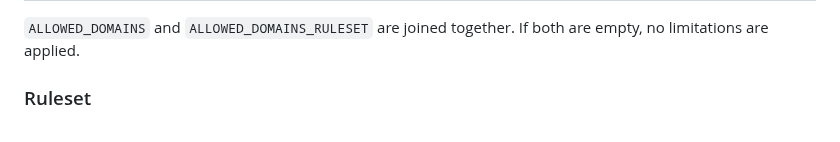
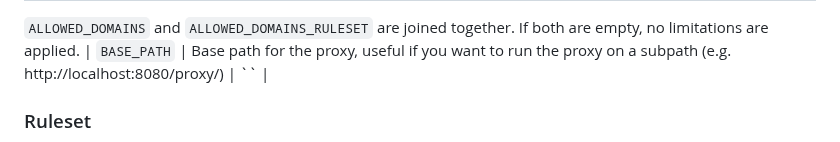
Before and after one commit to everywall/ladder, a Markdown page: README.md, the part around the change. GitHub-like rendering.

Commit message:
#109 update docs

```diff
--- a/README.md
+++ b/README.md
@@ -125,6 +125,7 @@ http://localhost:8080/ruleset
 | `FLARESOLVERR_HOST` | URL for the FlareSolverr service for Cloudflare bypass (optional) | `http://localhost:8191` |
 
 `ALLOWED_DOMAINS` and `ALLOWED_DOMAINS_RULESET` are joined together. If both are empty, no limitations are applied.
+| `BASE_PATH` | Base path for the proxy, useful if you want to run the proxy on a subpath (e.g. http://localhost:8080/proxy/) | `` |
 
 ### Ruleset
 
```
